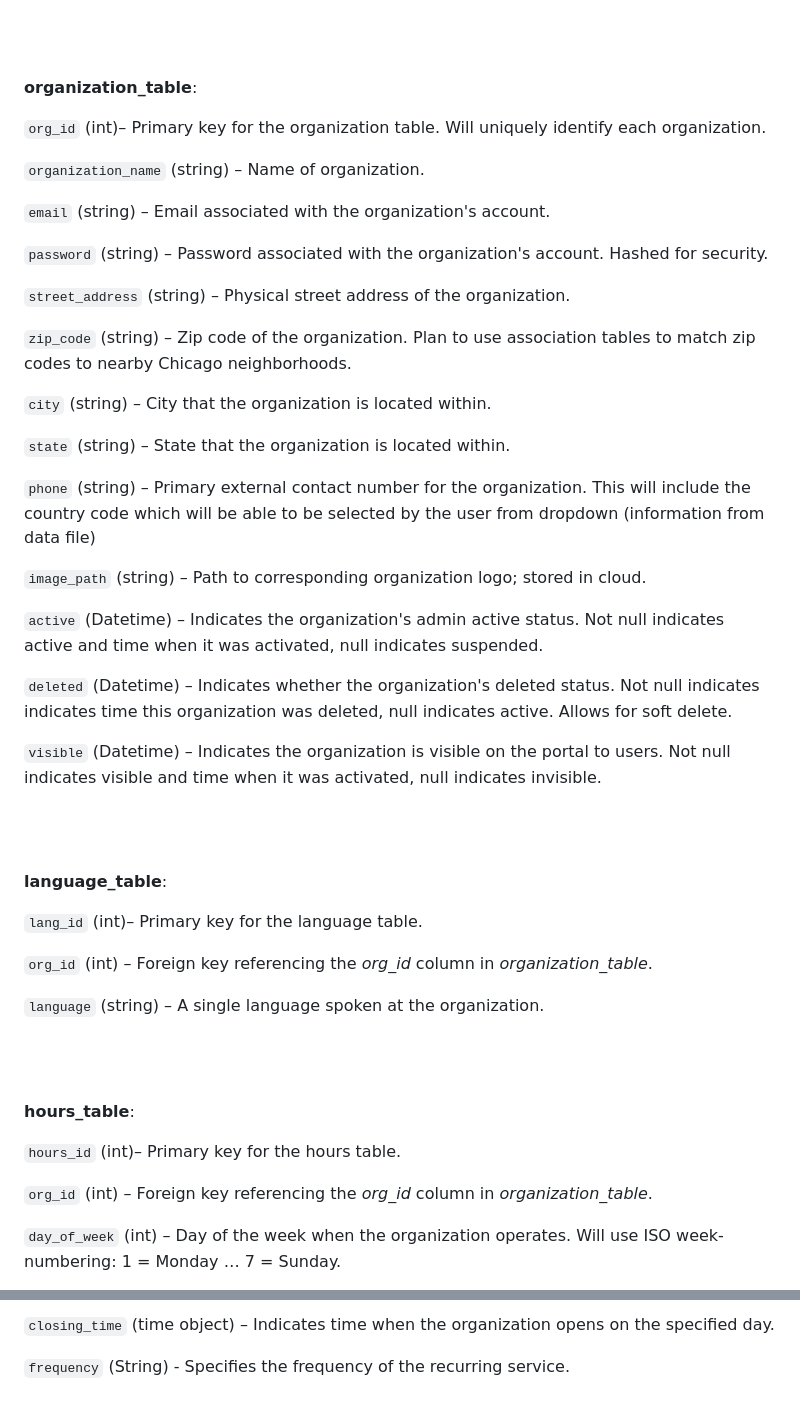
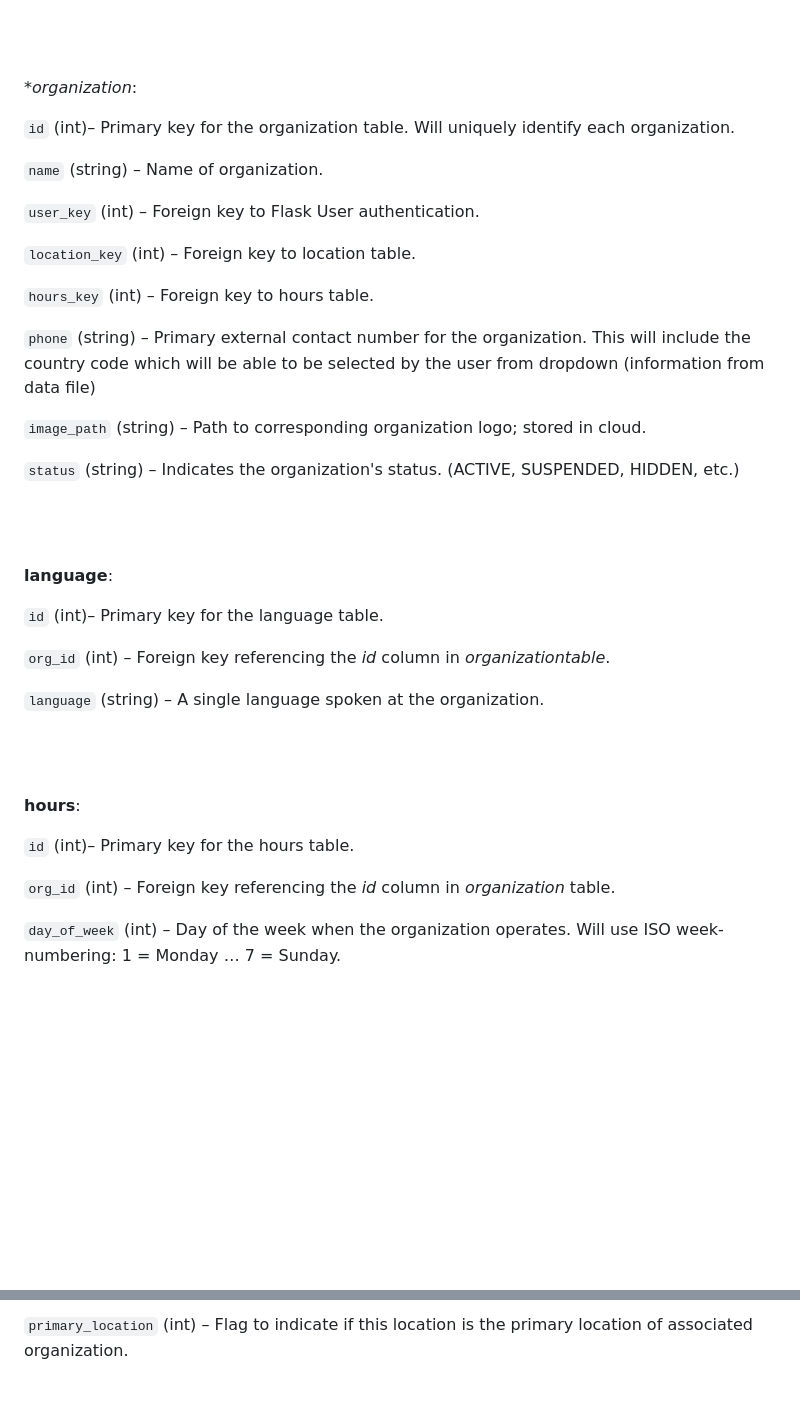
Before and after one commit to uchicago-capp-30320/new-arrivals-chi, a Markdown page: docs/models/data_model.md, 2 parts joined by grey strips. Rendered like a GitHub page; blank space fills up the shorter version.

```diff
--- a/docs/models/data_model.md
+++ b/docs/models/data_model.md
@@ -3,43 +3,33 @@ All user input that is manually entered will be sanitized before being added to
 
 <br/><br/>
 
-**organization\_table**:
+**organization*:
 
-`org_id` (int)_–_ Primary key for the organization table. Will uniquely identify each organization.
+`id` (int)_–_ Primary key for the organization table. Will uniquely identify each organization.
 
-`organization_name` (string) – Name of organization.
+`name` (string) – Name of organization.
 
-`email` (string) – Email associated with the organization's account.
+`user_key` (int) – Foreign key to Flask User authentication.
 
-`password` (string) – Password associated with the organization's account. Hashed for security.
+`location_key` (int) – Foreign key to location table.
 
-`street_address` (string) – Physical street address of the organization.
-
-`zip_code` (string) – Zip code of the organization. Plan to use association tables to match zip codes to nearby Chicago neighborhoods.
-
-`city` (string) – City that the organization is located within.
-
-`state` (string) – State that the organization is located within.
+`hours_key` (int) – Foreign key to hours table.
 
 `phone` (string) – Primary external contact number for the organization. This will include the country code which will be able to be selected by the user from dropdown (information from data file)
 
 `image_path` (string) – Path to corresponding organization logo; stored in cloud.
 
-`active` (Datetime) – Indicates the organization's admin active status. Not null indicates active and time when it was activated, null indicates suspended.
-
-`deleted` (Datetime) – Indicates whether the organization's deleted status. Not null indicates indicates time this organization was deleted, null indicates active. Allows for soft delete.
-
-`visible` (Datetime) – Indicates the organization is visible on the portal to users. Not null indicates visible and time when it was activated, null indicates invisible.
+`status` (string) – Indicates the organization's status. (ACTIVE, SUSPENDED, HIDDEN, etc.)
 
 
 <br/><br/>
 
 
-**language\_table**:
+**language**:
 
-`lang_id` (int)_–_ Primary key for the language table.
+`id` (int)_–_ Primary key for the language table.
 
-`org_id` (int) – Foreign key referencing the _org\_id_ column in _organization\_table_.
+`org_id` (int) – Foreign key referencing the _id_ column in _organizationtable_.
 
 `language` (string) – A single language spoken at the organization.
 
@@ -47,11 +37,11 @@ All user input that is manually entered will be sanitized before being added to
 <br/><br/>
 
 
-**hours\_table**:
+**hours**:
 
-`hours_id` (int)_–_ Primary key for the hours table.
+`id` (int)_–_ Primary key for the hours table.
 
-`org_id` (int) – Foreign key referencing the _org\_id_ column in  _organization\_table_.
+`org_id` (int) – Foreign key referencing the _id_ column in  _organization_ table.
 
 `day_of_week` (int) – Day of the week when the organization operates. Will use ISO week-numbering: 1 = Monday … 7 = Sunday.
 
@@ -149,4 +116,2 @@ NOTE: Structure of this table allows for organizations to include breaks within
 
-`closing_time` (time object) – Indicates time when the organization opens on the specified day.
-
-`frequency` (String) - Specifies the frequency of the recurring service.
+`primary_location` (int) – Flag to indicate if this location is the primary location of associated organization.
```
Also changed, not shown: other parts of docs/models/data_model.md (+25 -48 lines).
